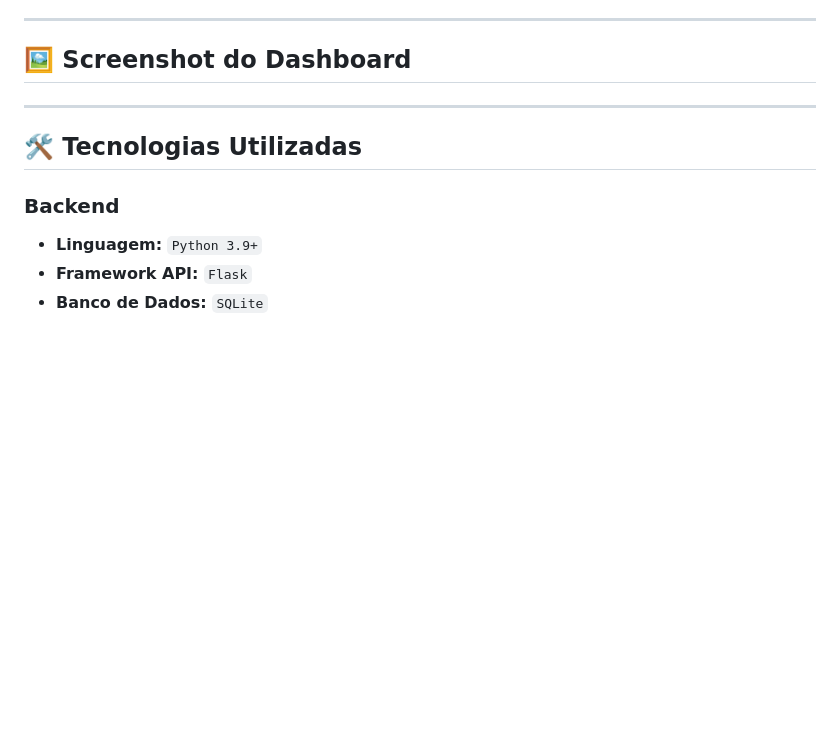
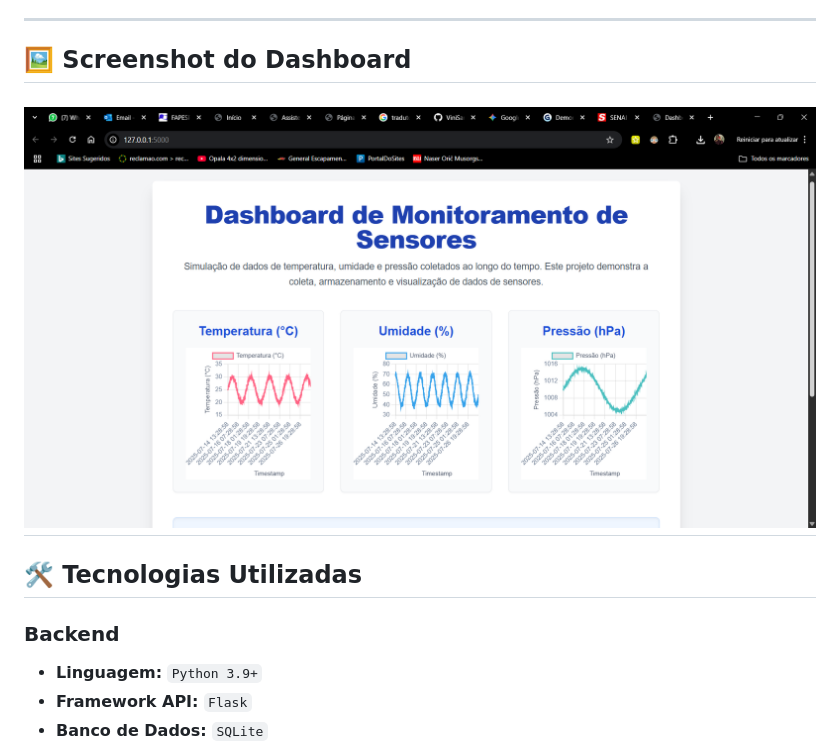
Before and after one commit to ViniSaraujo/DashBoard_Sensorial, a Markdown page: README.md, the part around the change. GitHub-like rendering; blank space fills up the shorter version.

```diff
--- a/README.md
+++ b/README.md
@@ -47,7 +47,7 @@ O objetivo é simular um cenário real onde dados de múltiplos sensores (temper
 
 ## 🖼️ Screenshot do Dashboard
 
-
+![Screenshot do Dashboard](dashboard.png)
 ---
 
 ## 🛠️ Tecnologias Utilizadas
```
